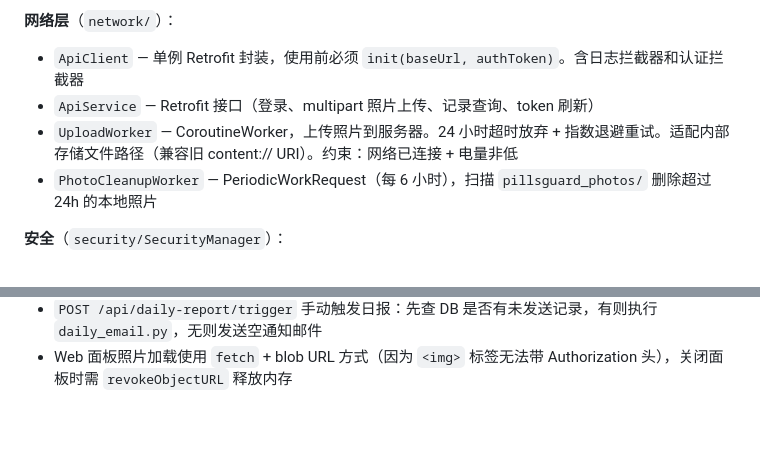
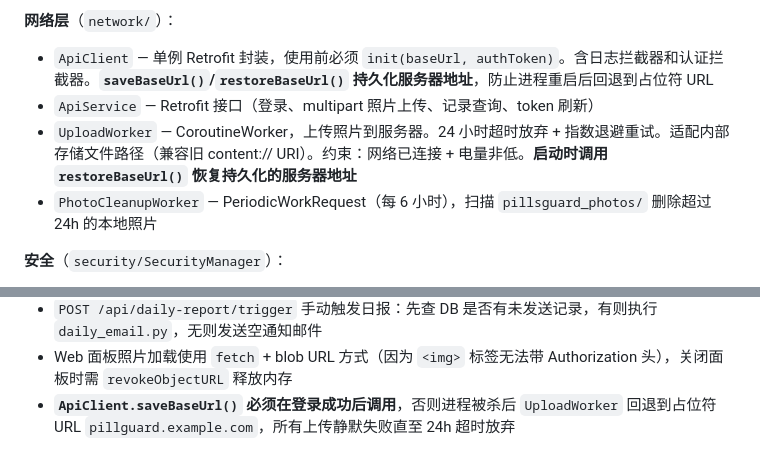
Before and after one commit to VanityHuang/PillGuard, a Markdown page: CLAUDE.md, 2 parts joined by grey strips. Drawn GitHub-style; blank space fills up the shorter version.

Commit message:
docs: 更新CLAUDE.md反映ApiClient持久化baseUrl机制

```diff
--- a/CLAUDE.md
+++ b/CLAUDE.md
@@ -54,9 +54,9 @@ ssh root@47.106.163.25 "chown -R www-data:www-data /var/www/yellowduck/pillguard
 - 旧版（MediaStore `Pictures/PillGuard/`）遗留照片由 `PillGuardApp` 一次性迁移清理
 
 **网络层**（`network/`）：
-- `ApiClient` — 单例 Retrofit 封装，使用前必须 `init(baseUrl, authToken)`。含日志拦截器和认证拦截器
+- `ApiClient` — 单例 Retrofit 封装，使用前必须 `init(baseUrl, authToken)`。含日志拦截器和认证拦截器。**`saveBaseUrl()`/`restoreBaseUrl()` 持久化服务器地址**，防止进程重启后回退到占位符 URL
 - `ApiService` — Retrofit 接口（登录、multipart 照片上传、记录查询、token 刷新）
-- `UploadWorker` — CoroutineWorker，上传照片到服务器。24 小时超时放弃 + 指数退避重试。适配内部存储文件路径（兼容旧 content:// URI）。约束：网络已连接 + 电量非低
+- `UploadWorker` — CoroutineWorker，上传照片到服务器。24 小时超时放弃 + 指数退避重试。适配内部存储文件路径（兼容旧 content:// URI）。约束：网络已连接 + 电量非低。**启动时调用 `restoreBaseUrl()` 恢复持久化的服务器地址**
 - `PhotoCleanupWorker` — PeriodicWorkRequest（每 6 小时），扫描 `pillsguard_photos/` 删除超过 24h 的本地照片
 
 **安全**（`security/SecurityManager`）：
@@ -156,3 +156,4 @@ ssh root@47.106.163.25 "chown -R www-data:www-data /var/www/yellowduck/pillguard
 - Web 管理面板调用 `/pillguard/api/*`，Nginx 剥离 `/pillguard` 前缀后转发到 Flask `/api/*`。Flask 代码中无需出现 `/pillguard` 路径
 - `POST /api/daily-report/trigger` 手动触发日报：先查 DB 是否有未发送记录，有则执行 `daily_email.py`，无则发送空通知邮件
 - Web 面板照片加载使用 `fetch` + blob URL 方式（因为 `<img>` 标签无法带 Authorization 头），关闭面板时需 `revokeObjectURL` 释放内存
+- **`ApiClient.saveBaseUrl()` 必须在登录成功后调用**，否则进程被杀后 `UploadWorker` 回退到占位符 URL `pillguard.example.com`，所有上传静默失败直至 24h 超时放弃
```
